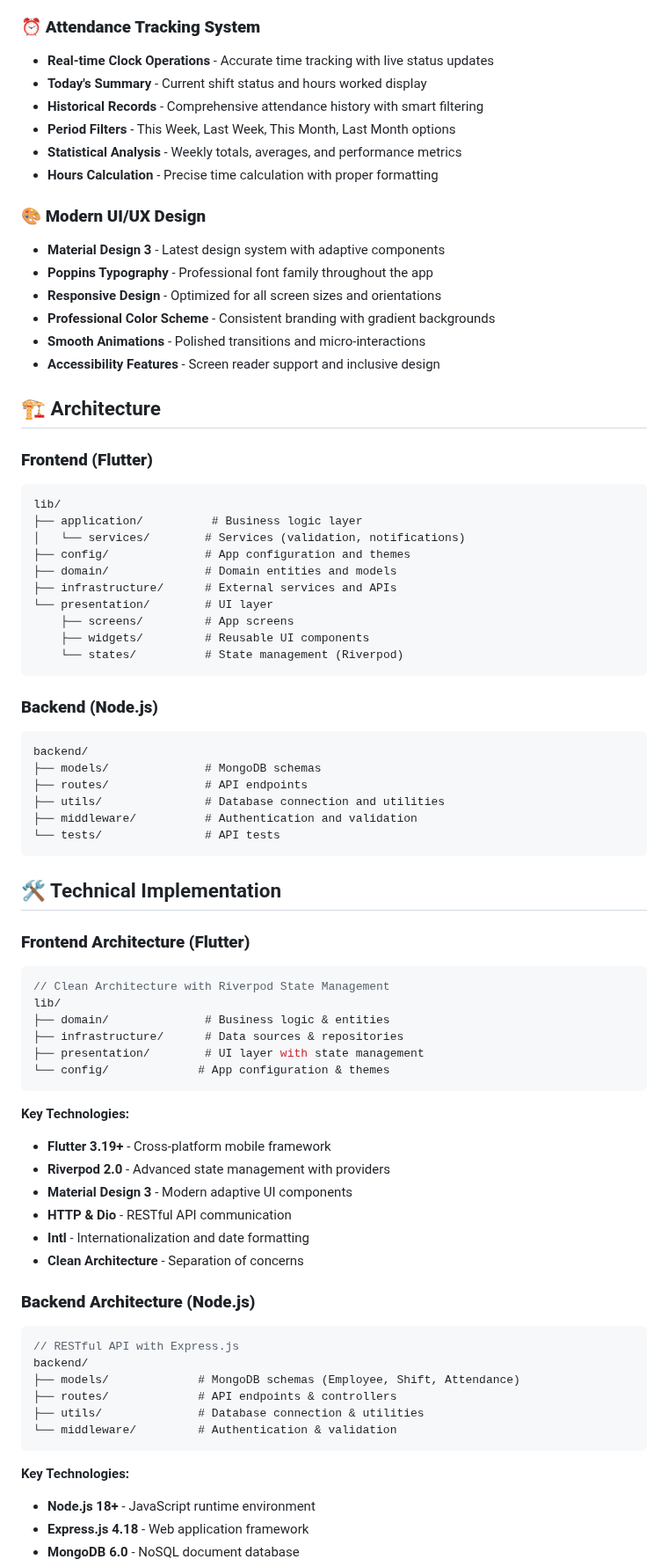
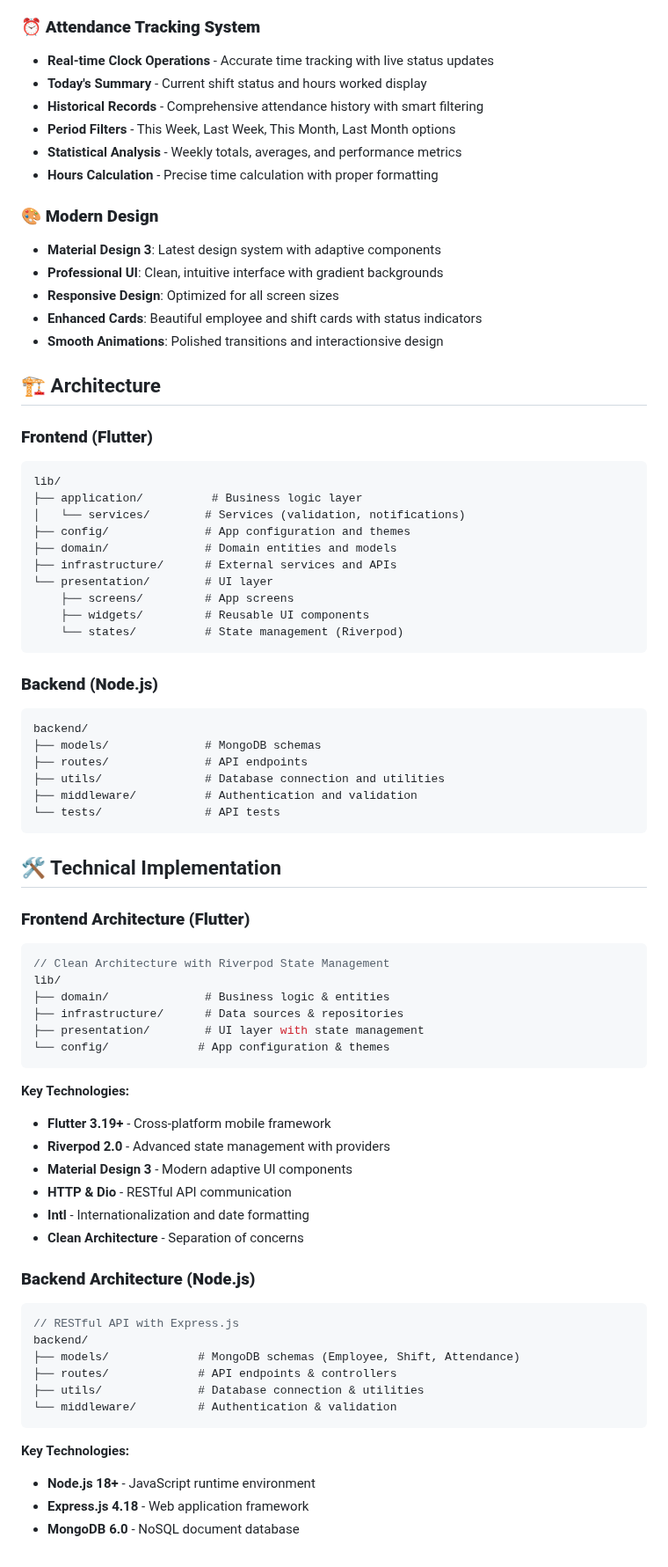
Before and after one commit to NaomiMeseret/Employee_shift_management, a Markdown page: README.md, the part around one of its changes. Shown at 88% size. GitHub-like rendering.

````diff
--- a/README.md
+++ b/README.md
@@ -67,5 +74,6 @@ This practical mobile application demonstrates **cross-platform mobile developme
 
 ### ⏰ **Attendance Tracking System**
+
 - **Real-time Clock Operations** - Accurate time tracking with live status updates
 - **Today's Summary** - Current shift status and hours worked display
 - **Historical Records** - Comprehensive attendance history with smart filtering
@@ -73,17 +81,17 @@ This practical mobile application demonstrates **cross-platform mobile developme
 - **Statistical Analysis** - Weekly totals, averages, and performance metrics
 - **Hours Calculation** - Precise time calculation with proper formatting
 
-### 🎨 **Modern UI/UX Design**
-- **Material Design 3** - Latest design system with adaptive components
-- **Poppins Typography** - Professional font family throughout the app
-- **Responsive Design** - Optimized for all screen sizes and orientations
-- **Professional Color Scheme** - Consistent branding with gradient backgrounds
-- **Smooth Animations** - Polished transitions and micro-interactions
-- **Accessibility Features** - Screen reader support and inclusive design
+### 🎨 **Modern Design**
+- **Material Design 3**: Latest design system with adaptive components
+- **Professional UI**: Clean, intuitive interface with gradient backgrounds
+- **Responsive Design**: Optimized for all screen sizes
+- **Enhanced Cards**: Beautiful employee and shift cards with status indicators
+- **Smooth Animations**: Polished transitions and interactionsive design
 
 ## 🏗️ Architecture
 
 ### **Frontend (Flutter)**
+
 ```
 lib/
 ├── application/          # Business logic layer
@@ -98,6 +106,7 @@ lib/
 ```
 
 ### **Backend (Node.js)**
+
 ```
 backend/
 ├── models/              # MongoDB schemas
@@ -110,6 +119,7 @@ backend/
 ## 🛠️ Technical Implementation
 
 ### **Frontend Architecture (Flutter)**
+
 ```dart
 // Clean Architecture with Riverpod State Management
 lib/
@@ -120,6 +130,7 @@ lib/
 ```
 
 **Key Technologies:**
+
 - **Flutter 3.19+** - Cross-platform mobile framework
 - **Riverpod 2.0** - Advanced state management with providers
 - **Material Design 3** - Modern adaptive UI components
@@ -128,6 +139,7 @@ lib/
 - **Clean Architecture** - Separation of concerns
 
 ### **Backend Architecture (Node.js)**
+
 ```javascript
 // RESTful API with Express.js
 backend/
@@ -138,6 +150,7 @@ backend/
 ```
 
 **Key Technologies:**
+
 - **Node.js 18+** - JavaScript runtime environment
 - **Express.js 4.18** - Web application framework
 - **MongoDB 6.0** - NoSQL document database
````
Also changed, not shown: other parts of README.md (+91 -40 lines).
